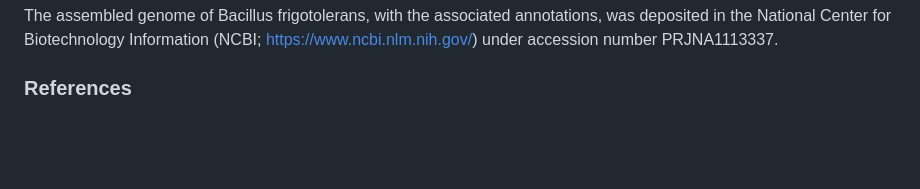
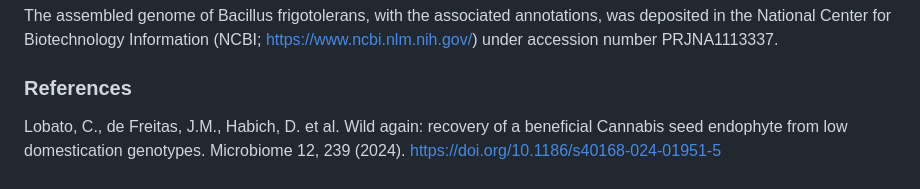
Before and after one commit to cbclobato/wild-again, a Markdown page: README.md, the part around the change. Rendered like a GitHub page; blank space fills up the shorter version.

```diff
--- a/README.md
+++ b/README.md
@@ -100,3 +100,4 @@ The 16S rRNA gene amplicon raw FASTQ files were deposited at the European Nucleo
 The assembled genome of Bacillus frigotolerans, with the associated annotations, was deposited in the National Center for Biotechnology Information (NCBI; https://www.ncbi.nlm.nih.gov/) under accession number PRJNA1113337.
 
 ### References
+Lobato, C., de Freitas, J.M., Habich, D. et al. Wild again: recovery of a beneficial Cannabis seed endophyte from low domestication genotypes. Microbiome 12, 239 (2024). https://doi.org/10.1186/s40168-024-01951-5
```
